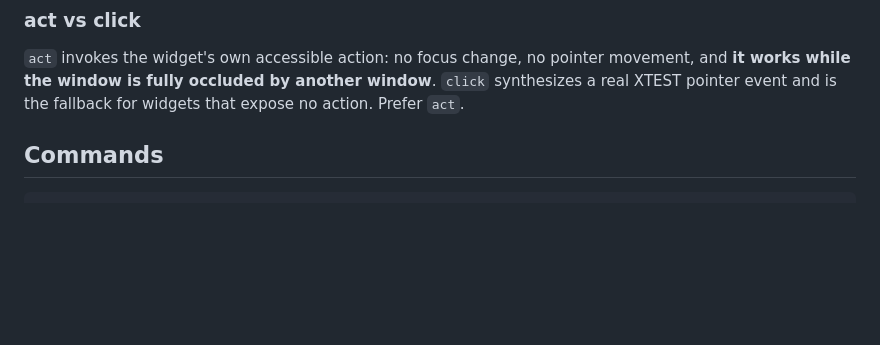
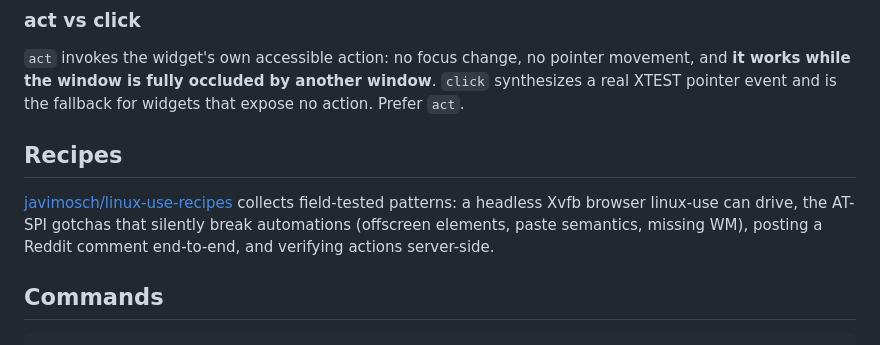
Before and after one commit to javimosch/linux-use, a Markdown page: README.md, the part around the change. Drawn GitHub-style; blank space fills up the shorter version.

Commit message:
Link linux-use-recipes repo for field-tested automation patterns
Generated with [Devin](https://devin.ai)

Co-Authored-By: Devin <158243242+devin-ai-integration[bot]@users.noreply.github.com>

```diff
--- a/README.md
+++ b/README.md
@@ -107,6 +107,14 @@ mismatches and you get **exit 83 `ref_stale`** with a suggestion to re-run
 movement, and **it works while the window is fully occluded by another window**.
 `click` synthesizes a real XTEST pointer event and is the fallback for widgets
 that expose no action. Prefer `act`.
+
+## Recipes
+
+[javimosch/linux-use-recipes](https://github.com/javimosch/linux-use-recipes)
+collects field-tested patterns: a headless Xvfb browser linux-use can drive,
+the AT-SPI gotchas that silently break automations (offscreen elements, paste
+semantics, missing WM), posting a Reddit comment end-to-end, and verifying
+actions server-side.
 
 ## Commands
 
```
